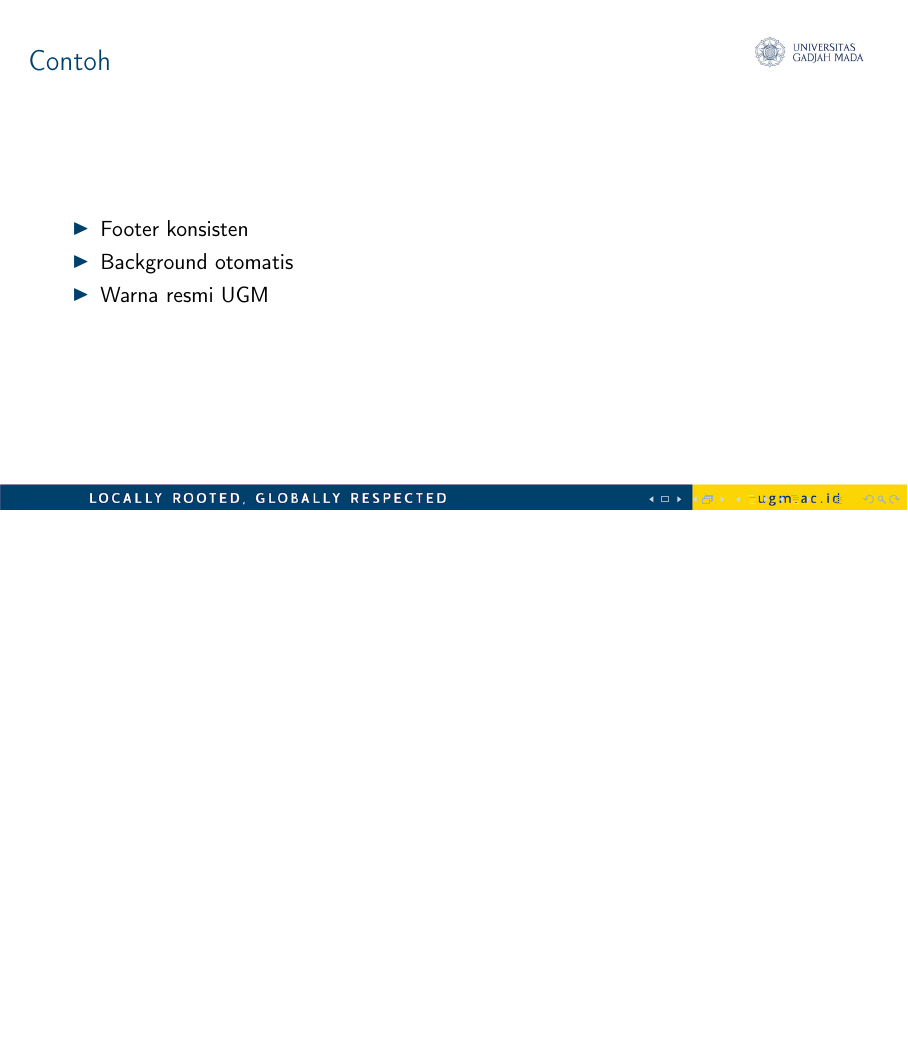
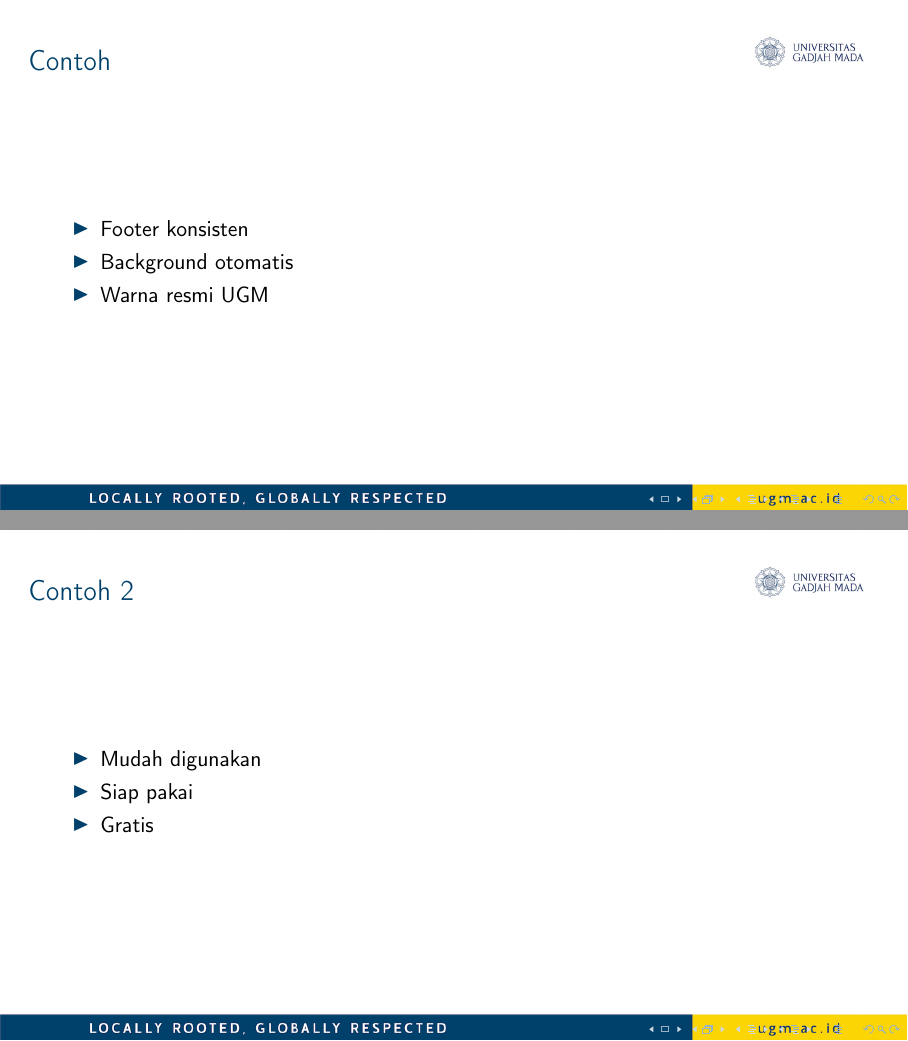
Before and after one commit to zufarathoya/zufar-ugm-latex-presentaion-unofficial, LaTeX slides (main.tex, which reads 1.cls, slides/slide1.tex): page 2 of 2 before the commit and pages 2 and 3 of 3 after it, the two joined at a grey line, the shorter picture padded with empty space. Compiled offline with pdfLaTeX.

Commit message:
first commit

```diff
--- a/1.cls
+++ b/1.cls
@@ -31,7 +31,7 @@
 % =====================================================
 \setbeamertemplate{title page}{
 	\begin{flushright}
-		\begin{minipage}{0.75\textwidth}
+		\begin{minipage}{0.65\textwidth}
 			\vspace{2cm}
 			{\usebeamerfont{title}\color{ugm-white}\inserttitle\par}
 			\vspace{0.5cm}
--- a/slides/slide1.tex
+++ b/slides/slide1.tex
@@ -12,7 +12,14 @@
 		\item Warna resmi UGM
 	\end{itemize}
 \end{frame}
-}
+
+\begin{frame}{Contoh 2}
+	\begin{itemize}
+		\item Mudah digunakan
+		\item Siap pakai
+		\item Gratis
+	\end{itemize}
+\end{frame}}
 
 \ugmClearBackground
 
```
Also changed, not shown: main.pdf, 6 other files.
